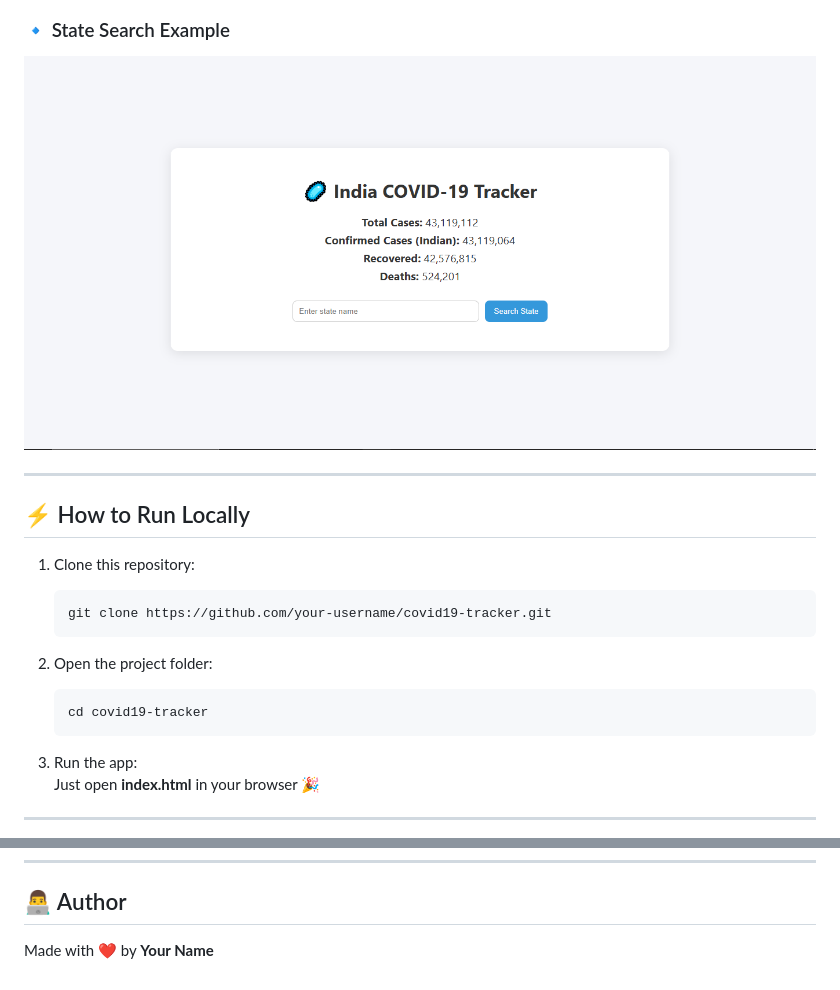
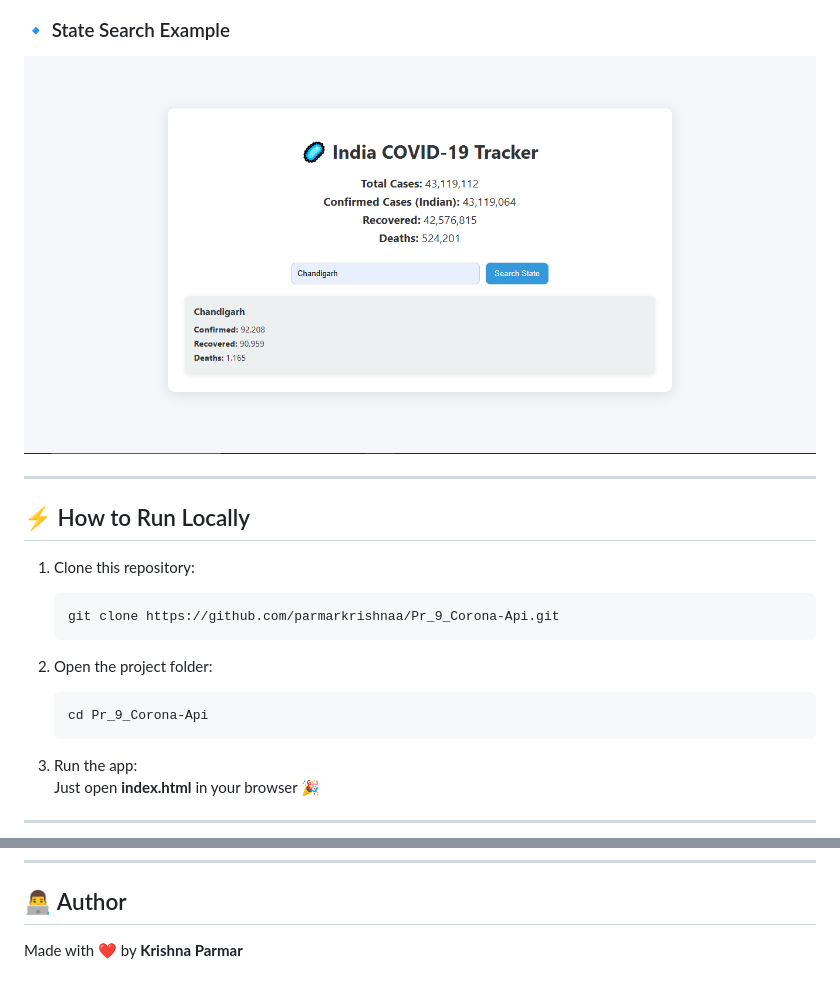
Before and after one commit to parmarkrishnaa/Pr_9_Corona-Api, a Markdown page: readme.md, 2 parts joined by grey strips. GitHub-like rendering; pictures changed too: state_output.png (added).

````diff
--- a/readme.md
+++ b/readme.md
@@ -27,7 +27,7 @@ It fetches the latest COVID-19 data for India from the [Rootnet API](https://api
 ![Summary Screenshot](output.png)
 
 ### 🔹 State Search Example
-![State Screenshot](output.png)
+![State Screenshot](state_output.png)
 
 ---
 
@@ -35,12 +35,12 @@ It fetches the latest COVID-19 data for India from the [Rootnet API](https://api
 
 1. Clone this repository:
    ```bash
-   git clone https://github.com/your-username/covid19-tracker.git
+   git clone https://github.com/parmarkrishnaa/Pr_9_Corona-Api.git
    ```
 
 2. Open the project folder:
    ```bash
-   cd covid19-tracker
+   cd Pr_9_Corona-Api
    ```
 
 3. Run the app:
@@ -72,4 +72,4 @@ It fetches the latest COVID-19 data for India from the [Rootnet API](https://api
 ---
 
 ## 👨‍💻 Author
-Made with ❤️ by **Your Name**
+Made with ❤️ by **Krishna Parmar**
````
